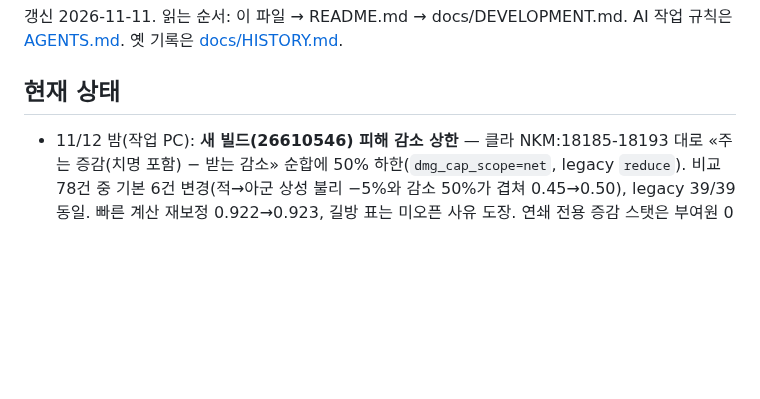
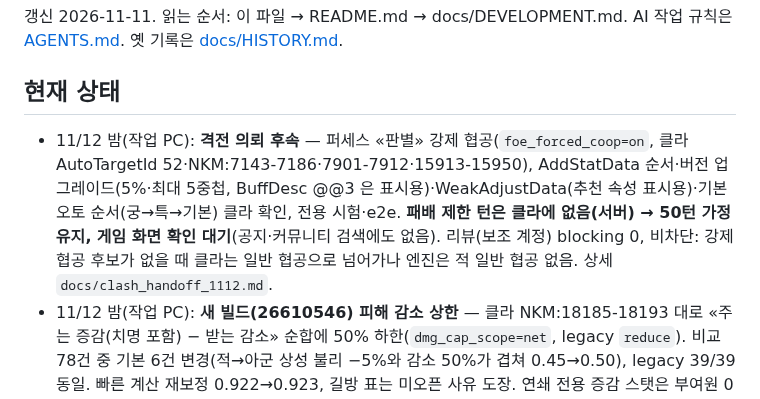
Before and after one commit to QooReche/starsavior-party-navigator, a Markdown page: HANDOFF.md, the part around the change. GitHub-like rendering; blank space fills up the shorter version.

Commit message:
HANDOFF: 격전 의뢰 후속 기록
Co-Authored-By: Claude Opus 5.5 <noreply@anthropic.com>
Claude-Session: https://claude.ai/code/session_0157ND6VJTTMFoJFs86s5aUg

```diff
--- a/HANDOFF.md
+++ b/HANDOFF.md
@@ -4,6 +4,7 @@
 
 ## 현재 상태
 
+- 11/12 밤(작업 PC): **격전 의뢰 후속** — 퍼세스 «판별» 강제 협공(`foe_forced_coop=on`, 클라 AutoTargetId 52·NKM:7143-7186·7901-7912·15913-15950), AddStatData 순서·버전 업그레이드(5%·최대 5중첩, BuffDesc @@3 은 표시용)·WeakAdjustData(추천 속성 표시용)·기본 오토 순서(궁→특→기본) 클라 확인, 전용 시험·e2e. **패배 제한 턴은 클라에 없음(서버) → 50턴 가정 유지, 게임 화면 확인 대기**(공지·커뮤니티 검색에도 없음). 리뷰(보조 계정) blocking 0, 비차단: 강제 협공 후보가 없을 때 클라는 일반 협공으로 넘어가나 엔진은 적 일반 협공 없음. 상세 `docs/clash_handoff_1112.md`.
 - 11/12 밤(작업 PC): **새 빌드(26610546) 피해 감소 상한** — 클라 NKM:18185-18193 대로 «주는 증감(치명 포함) − 받는 감소» 순합에 50% 하한(`dmg_cap_scope=net`, legacy `reduce`). 비교 78건 중 기본 6건 변경(적→아군 상성 불리 −5%와 감소 50%가 겹쳐 0.45→0.50), legacy 39/39 동일. 빠른 계산 재보정 0.922→0.923, 길방 표는 미오픈 사유 도장. 연쇄 전용 증감 스탯은 부여원 0건이라 유지, 격폭(Explosion)은 표·공개 문구 사용처 0건이라 미구현(격전 의뢰는 게임 PC 확인 중). 리뷰(Claude 보조 계정) blocking 0. 비차단: 기대값 엔진 `engine.py` 는 아직 감소항 먼저 상한(빠른 계산 보정으로 흡수), `rule_hits['dmg_cap_scope']` 는 경로 통과 횟수(실제 상한 적용 횟수 아님), `docs/patch_1112.md` 앞 절의 구빌드 서술은 뒤 절이 대체.
 - 11/12 밤: **엔진 가속 종료 판정.** 3차 순수 Python 최적화는 후보 4개 모두 잡음 이하·악화로 채택 없음. Fable·codex astra 상담(둘 다 «측정부터») 뒤 측정 정비: 네이티브 판정 규칙 = ABBA/BAAB 균형 10블록(같은 코드 비 95% 구간 0.970~1.011), 브라우저 1워커 744판 기준 1·2차 가속(+11/11~12 규칙 변경 포함) 실효 **1.13배**(19.61→17.32초). 시간 비중으로 본 Cython 후보 세 묶음(문맥·수정치 9.46%, 능력치·피해 5.03%, 줄 선택·조건·대상 13.32%)을 무한히 빠르게 해도 상한 **1.385배**로 계획한 1.5배 문턱 미달 → 시험판 안 함. 코스모 3팀 전체 탐색(공개 30명·12워커·92,320판) 255초, 브라우저 최대 메모리 약 1.6GiB. 상세 `docs/accel_measure_1112.md`, 측정 도구 `tools/measure_cosmo_1112.py`·`tools/measure_cosmo_browser_1112.py`.
 - 11/12 밤(게임 PC): **격전 의뢰(보스 3종×6단계=18스테이지) 클라 표 기반 반영, 작업 PC 인수인계** — 데이터북에 없어 `tools/build_foe_clash.py` 가 클라 표에서 `data/foe_clash.json`(foe.js 스키마 조각)을 만들고 `foe.py` 가 foe.js 뒤에 덧붙임(데이터북이 같은 콘텐츠를 반영하면 자동으로 안 씀). 옛 판 보스 재현 63/63 스킬·134/134 줄 일치, 18스테이지 시뮬 실행 확인, 기간 게이트·콘텐츠 목록 반영. **미반영: 퍼세스 판별 강제 협공(AutoTargetId 52), 전투 제한 턴·AddStatData 순서 클라 확인, 화면(e2e)·로더 전용 시험·실전 대조 없음.** 정본·남은 일 순서 `docs/clash_handoff_1112.md`. 시험 전체 통과(예외 `savior_reco_sync_test` 1건: 옆 journeyhelper 사본 불일치, 무관).
```
